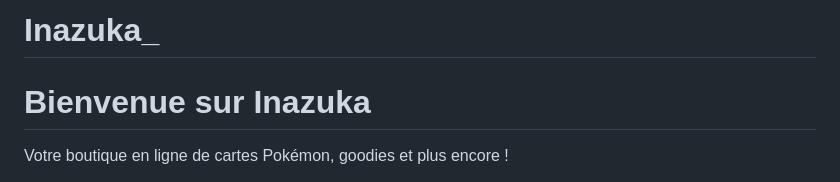
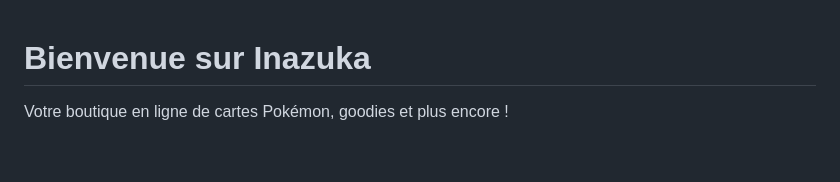
Before and after one commit to InazukaTCG/Inazuka_, a Markdown page: README.md, the part around the change. Rendered like a GitHub page; blank space fills up the shorter version.

```diff
--- a/README.md
+++ b/README.md
@@ -1,4 +1,4 @@
-# Inazuka_<!DOCTYPE html>
+<!DOCTYPE html>
 <html lang="fr">
 <head>
   <meta charset="UTF-8">
```
